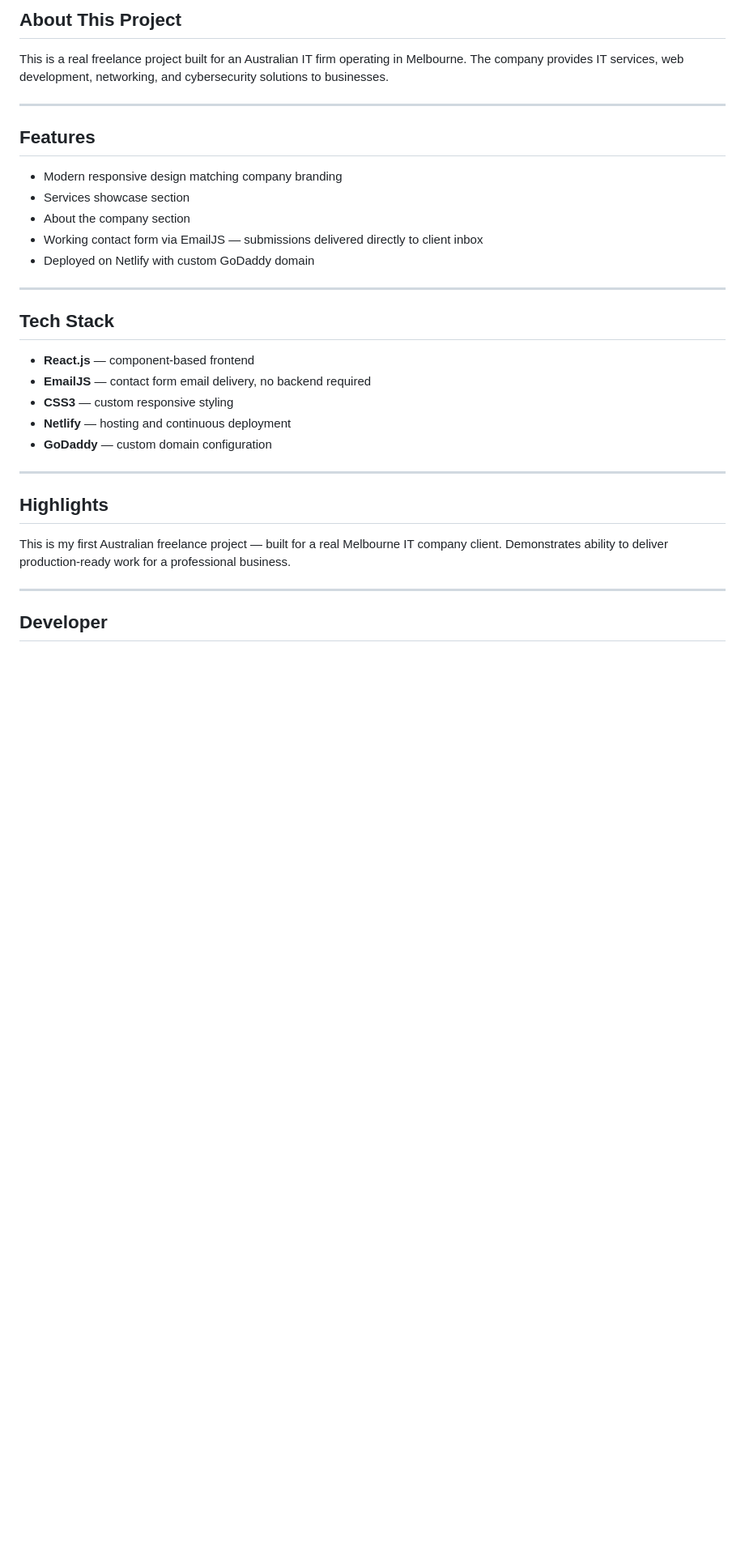
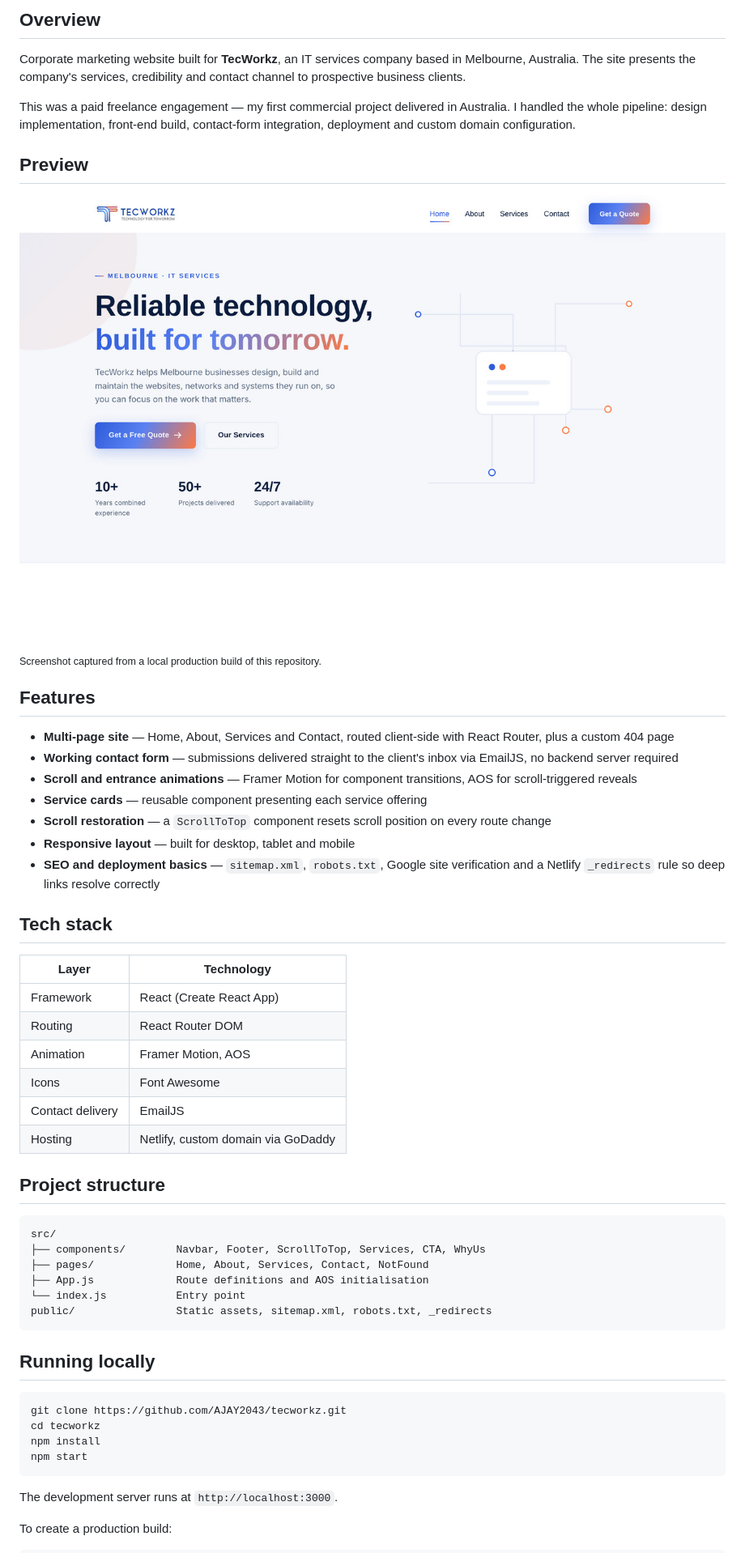
Before and after one commit to AJAY2043/tecworkz, a Markdown page: README.md, the part around one of its changes. Shown at 81% size. Drawn GitHub-style; pictures changed too: assets/preview-home.jpg (added); blank space fills up the shorter version.

Commit message:
Rewrite README with original banner, real screenshot and verified stack
Replaces the README with documentation checked against the source: the
four routes and 404 page, AOS and Framer Motion animation, the EmailJS
contact form, ScrollToTop, and the SEO and Netlify redirect files in
public/.

Adds original visual assets generated for this project:
- assets/banner.png / banner.svg — project banner
- assets/preview-home.jpg — screenshot of a local production build

No application source code is changed.

Co-Authored-By: Claude Opus 5 <noreply@anthropic.com>
Claude-Session: https://claude.ai/code/session_015VTkuXY5YvgRm1Y3Rkvdxe

````diff
--- a/README.md
+++ b/README.md
@@ -8,39 +15,58 @@ Professional website for **TecWorkz**, a Melbourne-based IT services company.
 
-## About This Project
+## Overview
 
-This is a real freelance project built for an Australian IT firm operating
-in Melbourne. The company provides IT services, web development, networking,
-and cybersecurity solutions to businesses.
+Corporate marketing website built for **TecWorkz**, an IT services company based in Melbourne, Australia. The site presents the company's services, credibility and contact channel to prospective business clients.
 
----
+This was a paid freelance engagement — my first commercial project delivered in Australia. I handled the whole pipeline: design implementation, front-end build, contact-form integration, deployment and custom domain configuration.
+
+## Preview
+
+![TecWorkz homepage](./assets/preview-home.jpg)
+
+<sub>Screenshot captured from a local production build of this repository.</sub>
 
 ## Features
 
-- Modern responsive design matching company branding
-- Services showcase section
-- About the company section
-- Working contact form via EmailJS — submissions delivered directly to client inbox
-- Deployed on Netlify with custom GoDaddy domain
+- **Multi-page site** — Home, About, Services and Contact, routed client-side with React Router, plus a custom 404 page
+- **Working contact form** — submissions delivered straight to the client's inbox via EmailJS, no backend server required
+- **Scroll and entrance animations** — Framer Motion for component transitions, AOS for scroll-triggered reveals
+- **Service cards** — reusable component presenting each service offering
+- **Scroll restoration** — a `ScrollToTop` component resets scroll position on every route change
+- **Responsive layout** — built for desktop, tablet and mobile
+- **SEO and deployment basics** — `sitemap.xml`, `robots.txt`, Google site verification and a Netlify `_redirects` rule so deep links resolve correctly
 
----
+## Tech stack
 
-## Tech Stack
+| Layer | Technology |
+|---|---|
+| Framework | React (Create React App) |
+| Routing | React Router DOM |
+| Animation | Framer Motion, AOS |
+| Icons | Font Awesome |
+| Contact delivery | EmailJS |
+| Hosting | Netlify, custom domain via GoDaddy |
 
-- **React.js** — component-based frontend
-- **EmailJS** — contact form email delivery, no backend required
-- **CSS3** — custom responsive styling
-- **Netlify** — hosting and continuous deployment
-- **GoDaddy** — custom domain configuration
+## Project structure
 
----
+```
+src/
+├── components/        Navbar, Footer, ScrollToTop, Services, CTA, WhyUs
+├── pages/             Home, About, Services, Contact, NotFound
+├── App.js             Route definitions and AOS initialisation
+└── index.js           Entry point
+public/                Static assets, sitemap.xml, robots.txt, _redirects
+```
 
-## Highlights
+## Running locally
 
-This is my first Australian freelance project — built for a real
-Melbourne IT company client. Demonstrates ability to deliver
-production-ready work for a professional business.
+```bash
+git clone https://github.com/AJAY2043/tecworkz.git
+cd tecworkz
+npm install
+npm start
+```
 
----
+The development server runs at `http://localhost:3000`.
 
-## Developer
+To create a production build:
 
````
Also changed, not shown: other parts of README.md (+38 -6 lines), assets/banner.png (added), 1 other file.
